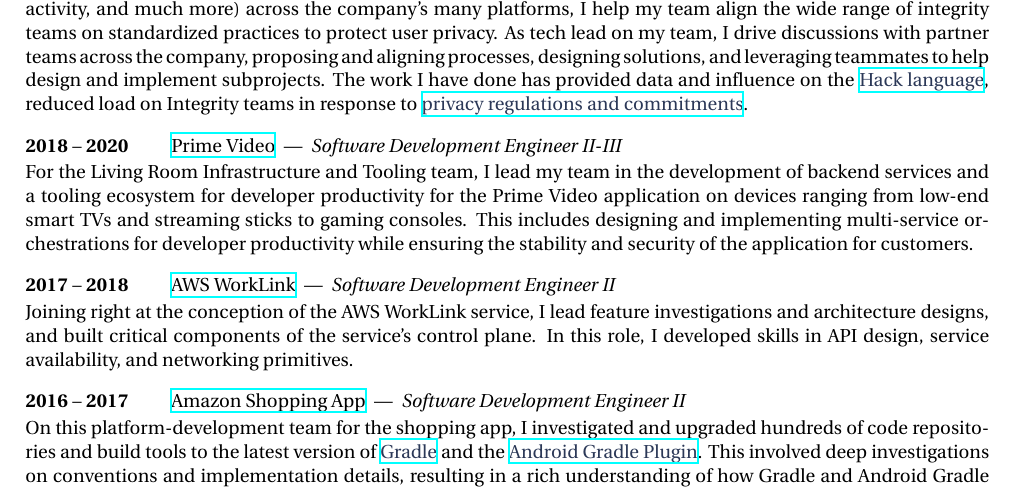
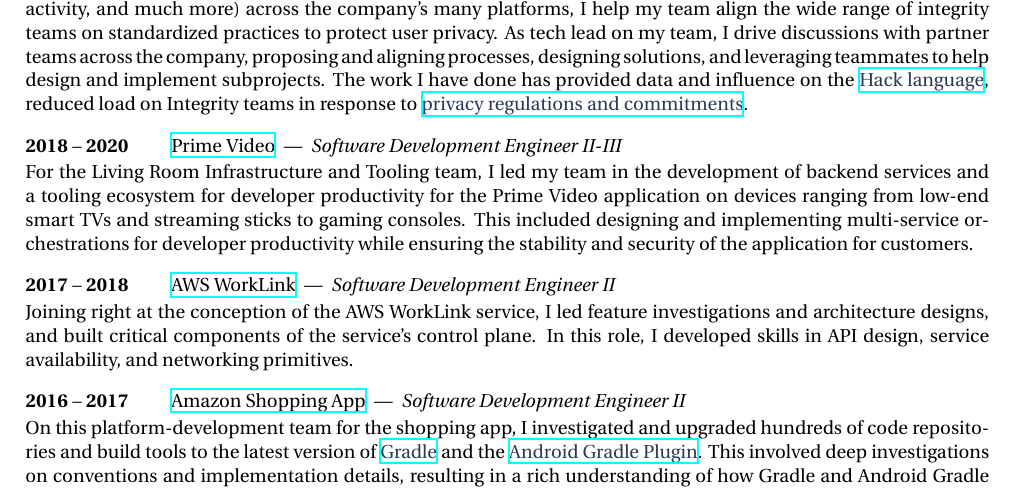
Before and after one commit to quittle/resume, a LaTeX document (src/main.tex, which reads src/sections/employment.tex): part of page 1 of 2, cut so that both start at the same text. Compiled offline with XeLaTeX.

Commit message:
Updated previous employment text to be in the past tense

```diff
--- a/src/sections/employment.tex
+++ b/src/sections/employment.tex
@@ -11,7 +11,7 @@
 {Prime Video} {https://www.amazon.com/b?node=17020161011}
 {Software Development Engineer II-III}
 {
-    For the Living Room Infrastructure and Tooling team, I lead my team in the development of backend services and a tooling ecosystem for developer productivity for the Prime Video application on devices ranging from low-end smart TVs and streaming sticks to gaming consoles. This includes designing and implementing multi-service orchestrations for developer productivity while ensuring the stability and security of the application for customers.
+    For the Living Room Infrastructure and Tooling team, I led my team in the development of backend services and a tooling ecosystem for developer productivity for the Prime Video application on devices ranging from low-end smart TVs and streaming sticks to gaming consoles. This included designing and implementing multi-service orchestrations for developer productivity while ensuring the stability and security of the application for customers.
 }
 
 \job
@@ -19,7 +19,7 @@
 {AWS WorkLink} {https://aws.amazon.com/worklink}
 {Software Development Engineer II}
 {
-    Joining right at the conception of the AWS WorkLink service, I lead feature investigations and architecture designs, and built critical components of the service's control plane. In this role, I developed skills in API design, service availability, and networking primitives.
+    Joining right at the conception of the AWS WorkLink service, I led feature investigations and architecture designs, and built critical components of the service's control plane. In this role, I developed skills in API design, service availability, and networking primitives.
 }
 
 \job
```
